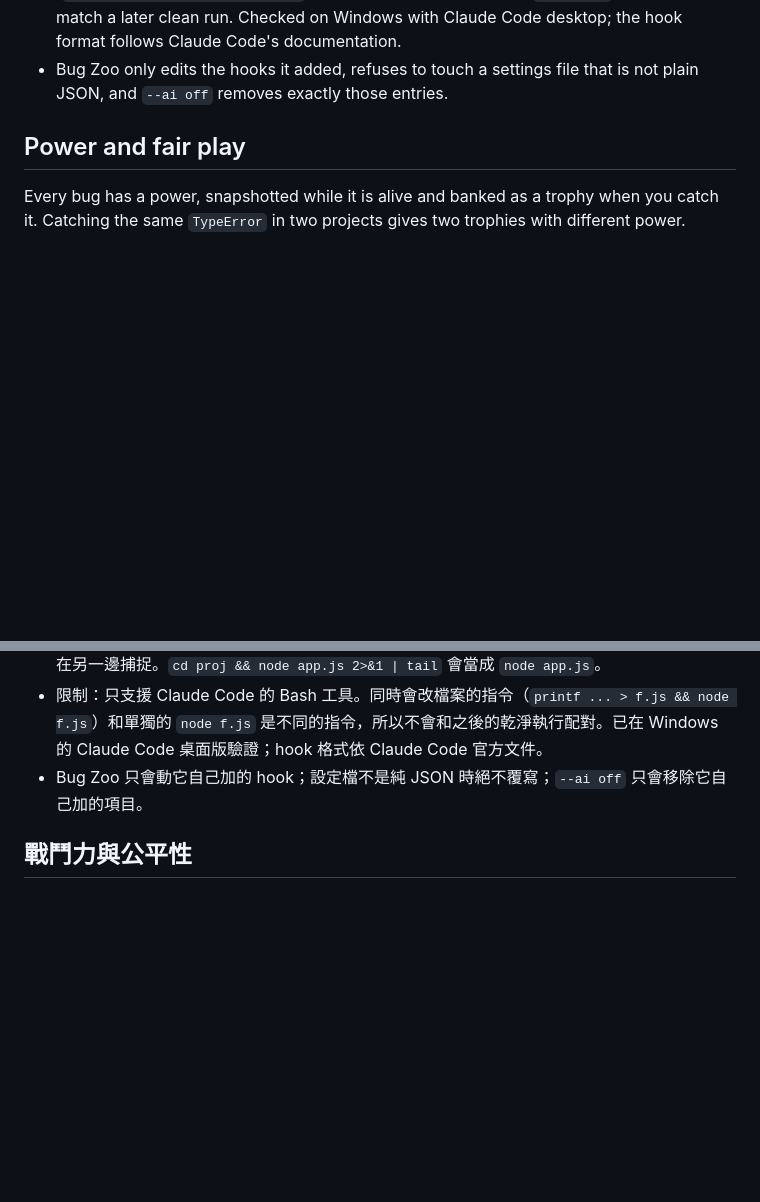
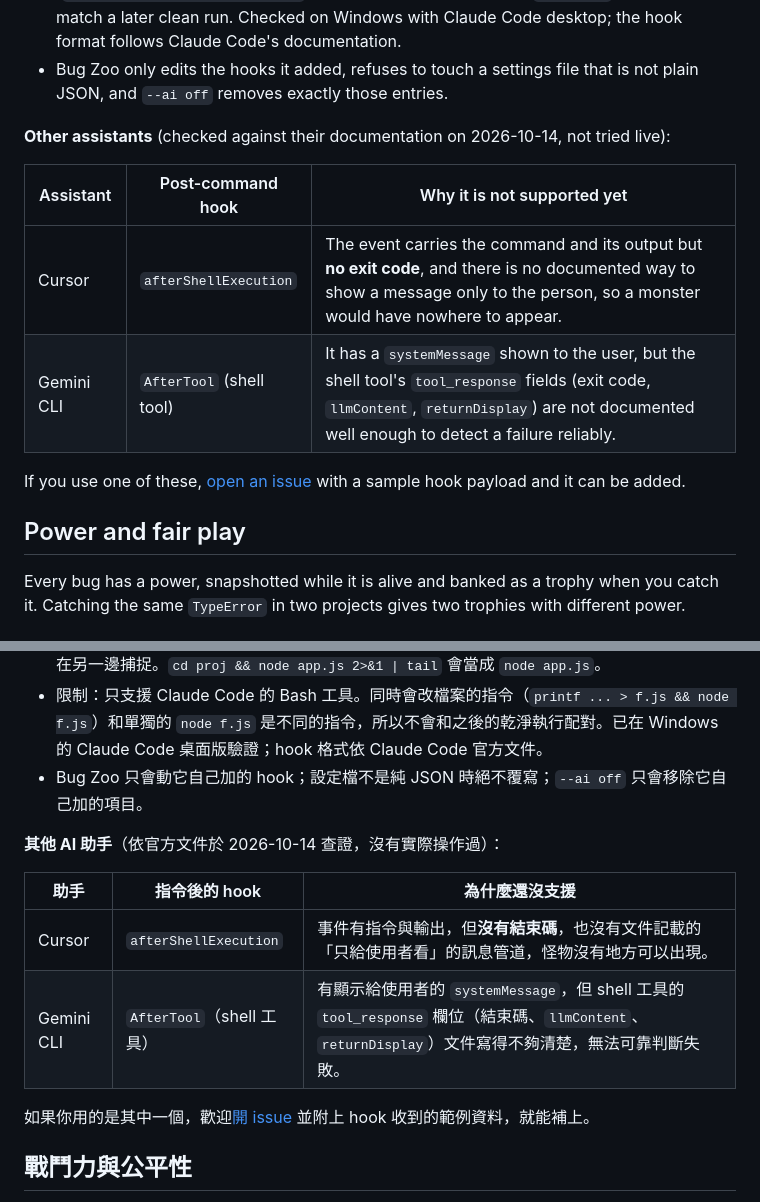
Before and after one commit to MilkteaTW1/bug-zoo, a Markdown page: README.md, 2 parts joined by grey strips. GitHub-like rendering; blank space fills up the shorter version.

Commit message:
README: say which other AI assistants are not supported yet, and why

```diff
--- a/README.md
+++ b/README.md
@@ -131,6 +131,15 @@ Restart Claude Code, then work as usual:
 - Same identity as by hand: `node app.js` run by the assistant and by you is the same target, so it can fail in one place and be caught in the other. `cd proj && node app.js 2>&1 | tail` counts as `node app.js`.
 - Limits: Claude Code only, and only its Bash tool. A command that also changes files (`printf ... > f.js && node f.js`) is a different command from `node f.js`, so it will not match a later clean run. Checked on Windows with Claude Code desktop; the hook format follows Claude Code's documentation.
 - Bug Zoo only edits the hooks it added, refuses to touch a settings file that is not plain JSON, and `--ai off` removes exactly those entries.
+
+**Other assistants** (checked against their documentation on 2026-10-14, not tried live):
+
+| Assistant | Post-command hook | Why it is not supported yet |
+|---|---|---|
+| Cursor | `afterShellExecution` | The event carries the command and its output but **no exit code**, and there is no documented way to show a message only to the person, so a monster would have nowhere to appear. |
+| Gemini CLI | `AfterTool` (shell tool) | It has a `systemMessage` shown to the user, but the shell tool's `tool_response` fields (exit code, `llmContent`, `returnDisplay`) are not documented well enough to detect a failure reliably. |
+
+If you use one of these, [open an issue](https://github.com/MilkteaTW1/bug-zoo/issues) with a sample hook payload and it can be added.
 
 ## Power and fair play
 
@@ -374,6 +383,15 @@ bugzoo setup --ai on     # 把 Bash hook 加進 ~/.claude/settings.json；--ai o
 - 限制：只支援 Claude Code 的 Bash 工具。同時會改檔案的指令（`printf ... > f.js && node f.js`）和單獨的 `node f.js` 是不同的指令，所以不會和之後的乾淨執行配對。已在 Windows 的 Claude Code 桌面版驗證；hook 格式依 Claude Code 官方文件。
 - Bug Zoo 只會動它自己加的 hook；設定檔不是純 JSON 時絕不覆寫；`--ai off` 只會移除它自己加的項目。
 
+**其他 AI 助手**（依官方文件於 2026-10-14 查證，沒有實際操作過）：
+
+| 助手 | 指令後的 hook | 為什麼還沒支援 |
+|---|---|---|
+| Cursor | `afterShellExecution` | 事件有指令與輸出，但**沒有結束碼**，也沒有文件記載的「只給使用者看」的訊息管道，怪物沒有地方可以出現。 |
+| Gemini CLI | `AfterTool`（shell 工具） | 有顯示給使用者的 `systemMessage`，但 shell 工具的 `tool_response` 欄位（結束碼、`llmContent`、`returnDisplay`）文件寫得不夠清楚，無法可靠判斷失敗。 |
+
+如果你用的是其中一個，歡迎[開 issue](https://github.com/MilkteaTW1/bug-zoo/issues) 並附上 hook 收到的範例資料，就能補上。
+
 ## 戰鬥力與公平性
 
 每隻 bug 都有戰鬥力，在牠還活著時記錄下來，捕捉成功時變成戰利品。同一種 `TypeError` 在兩個專案裡抓到，戰鬥力會不一樣。
```
